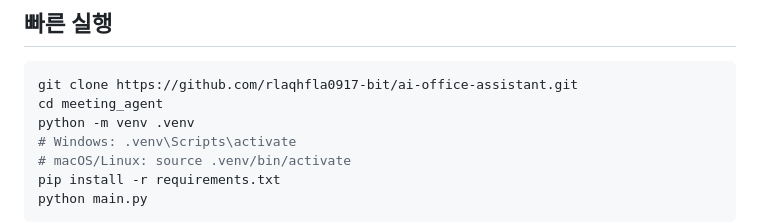
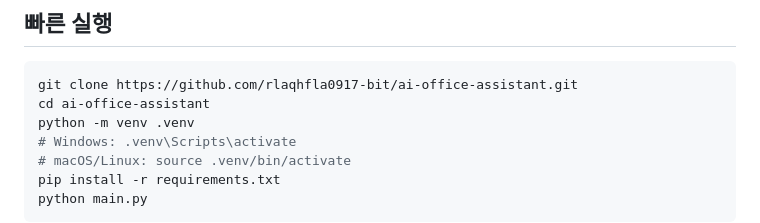
Before and after one commit to rlaqhfla0917-bit/ai-office-assistant, a Markdown page: README.md, the part around the change. Rendered like a GitHub page.

Commit message:
Fix directory name in quick start instructions

````diff
--- a/README.md
+++ b/README.md
@@ -26,7 +26,7 @@ SQL/Vector DB 저장까지 전체 파이프라인이 `main.py` 한 번 실행으
 
 ```bash
 git clone https://github.com/rlaqhfla0917-bit/ai-office-assistant.git
-cd meeting_agent
+cd ai-office-assistant
 python -m venv .venv
 # Windows: .venv\Scripts\activate
 # macOS/Linux: source .venv/bin/activate
````
